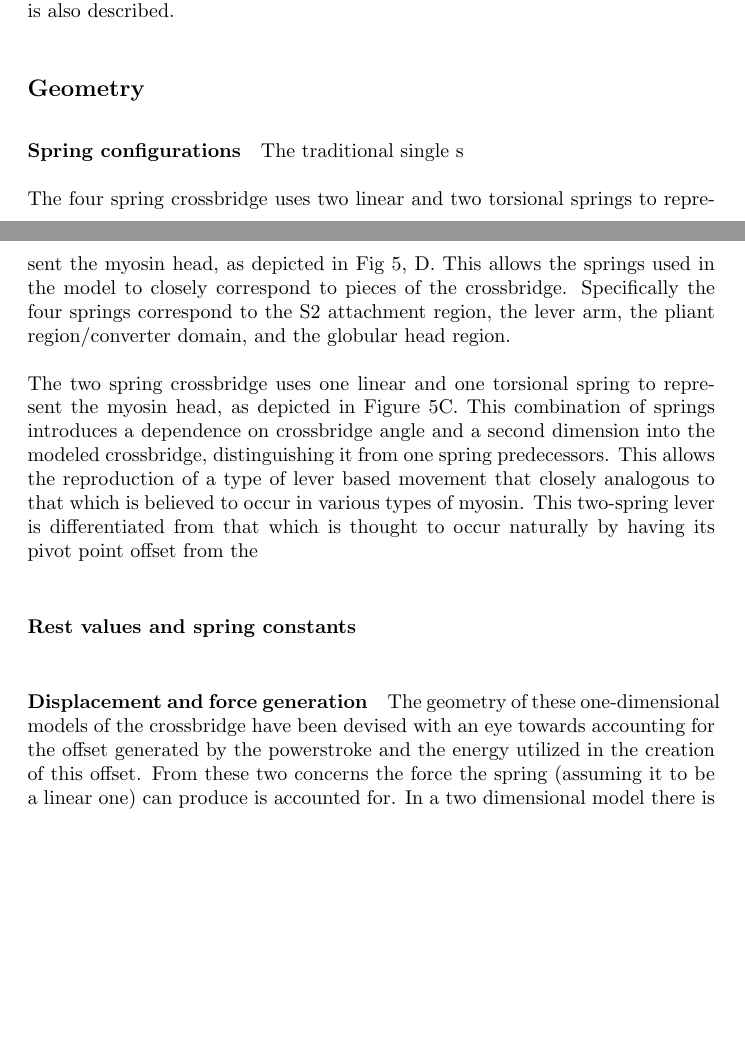
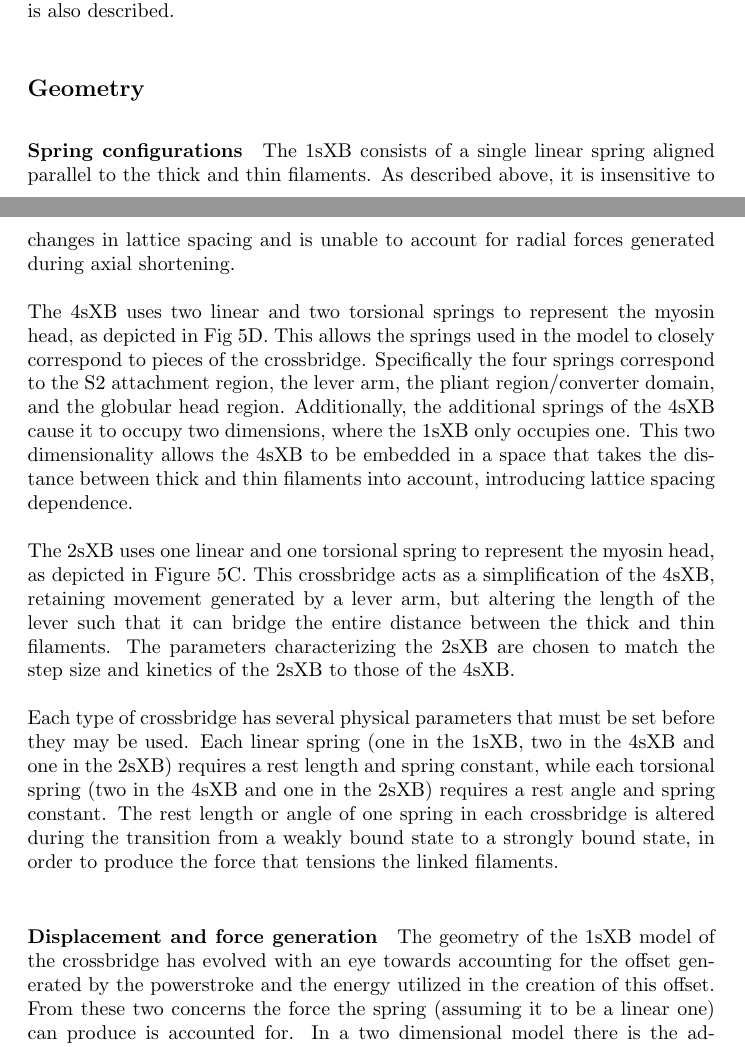
Before and after one commit to cdw/crossbridge, a LaTeX paper (paper/SingleXB.tex): two parts of pages 2 and 3 of 14, joined at a grey line, cut so that both start at the same text, the shorter picture padded with empty space. Compiled offline with pdfLaTeX.

Commit message:
More materials and methods

```diff
--- a/paper/SingleXB.tex
+++ b/paper/SingleXB.tex
@@ -94,27 +99,31 @@ A simpler crossbridge consisting of just two springs, able to replicate most of
 \subsection*{Geometry} % (fold)
 
 \paragraph{Spring configurations} % (fold)
-The traditional single s
+The 1sXB consists of a single linear spring aligned parallel to the thick and thin filaments.
+As described above, it is insensitive to changes in lattice spacing and is unable to account for radial forces generated during axial shortening.
 
-The four spring crossbridge uses two linear and two torsional springs to represent the myosin head, as depicted in Fig \ref{fig:types}, D.
+The 4sXB uses two linear and two torsional springs to represent the myosin head, as depicted in Fig \ref{fig:types}D.
 This allows the springs used in the model to closely correspond to pieces of the crossbridge.
 Specifically the four springs correspond to the S2 attachment region, the lever arm, the pliant region/converter domain, and the globular head region.
+Additionally, the additional springs of the 4sXB cause it to occupy two dimensions, where the 1sXB only occupies one.
+This two dimensionality allows the 4sXB to be embedded in a space that takes the distance between thick and thin filaments into account, introducing lattice spacing dependence.
 
-The two spring crossbridge uses one linear and one torsional spring to represent the myosin head, as depicted in Figure~\ref{fig:types}C.
-This combination of springs introduces a dependence on crossbridge angle and a second dimension into the modeled crossbridge, distinguishing it from one spring predecessors.
-This allows the reproduction of a type of lever based movement that closely analogous to that which is believed to occur in various types of myosin.
-This two-spring lever is differentiated from that which is thought to occur naturally by having its pivot point offset from the
+The 2sXB uses one linear and one torsional spring to represent the myosin head, as depicted in Figure~\ref{fig:types}C.
+This crossbridge acts as a simplification of the 4sXB, retaining movement generated by a lever arm, but altering the length of the lever such that it can bridge the entire distance between the thick and thin filaments.
+The parameters characterizing the 2sXB are chosen to match the step size and kinetics of the 2sXB to those of the 4sXB.
+
+Each type of crossbridge has several physical parameters that must be set before they may be used.
+Each linear spring (one in the 1sXB, two in the 4sXB and one in the 2sXB) requires a rest length and spring constant, while each torsional spring (two in the 4sXB and one in the 2sXB) requires a rest angle and spring constant.
+The rest length or angle of one spring in each crossbridge is altered during the transition from a weakly bound state to a strongly bound state, in order to produce the force that tensions the linked filaments.
+
+% MORE SHOULD BE ADDED ON PARAMETER CHOICE HERE
 
 % paragraph spring_configurations (end)
 
-\paragraph{Rest values and spring constants} % (fold)
-% paragraph rest_values_and_spring_constants (end)
-
 \paragraph{Displacement and force generation} % (fold)
-The geometry of these one-dimensional models of the crossbridge have been devised with an eye towards accounting for the offset generated by the powerstroke and the energy utilized in the creation of this offset.
+The geometry of the 1sXB model of the crossbridge has evolved with an eye towards accounting for the offset generated by the powerstroke and the energy utilized in the creation of this offset.
 From these two concerns the force the spring (assuming it to be a linear one) can produce is accounted for.
 In a two dimensional model there is the additional goal of replicating the crossbridge's sensitivity to lattice spacing and multidimensional force generated.
-
 % paragraph displacement_and_force_generation (end)
 
 \paragraph{Calculation of spring lengths and angles} % (fold)
```
Also changed, not shown: paper/SingleXB.tex (25 more changed lines).
